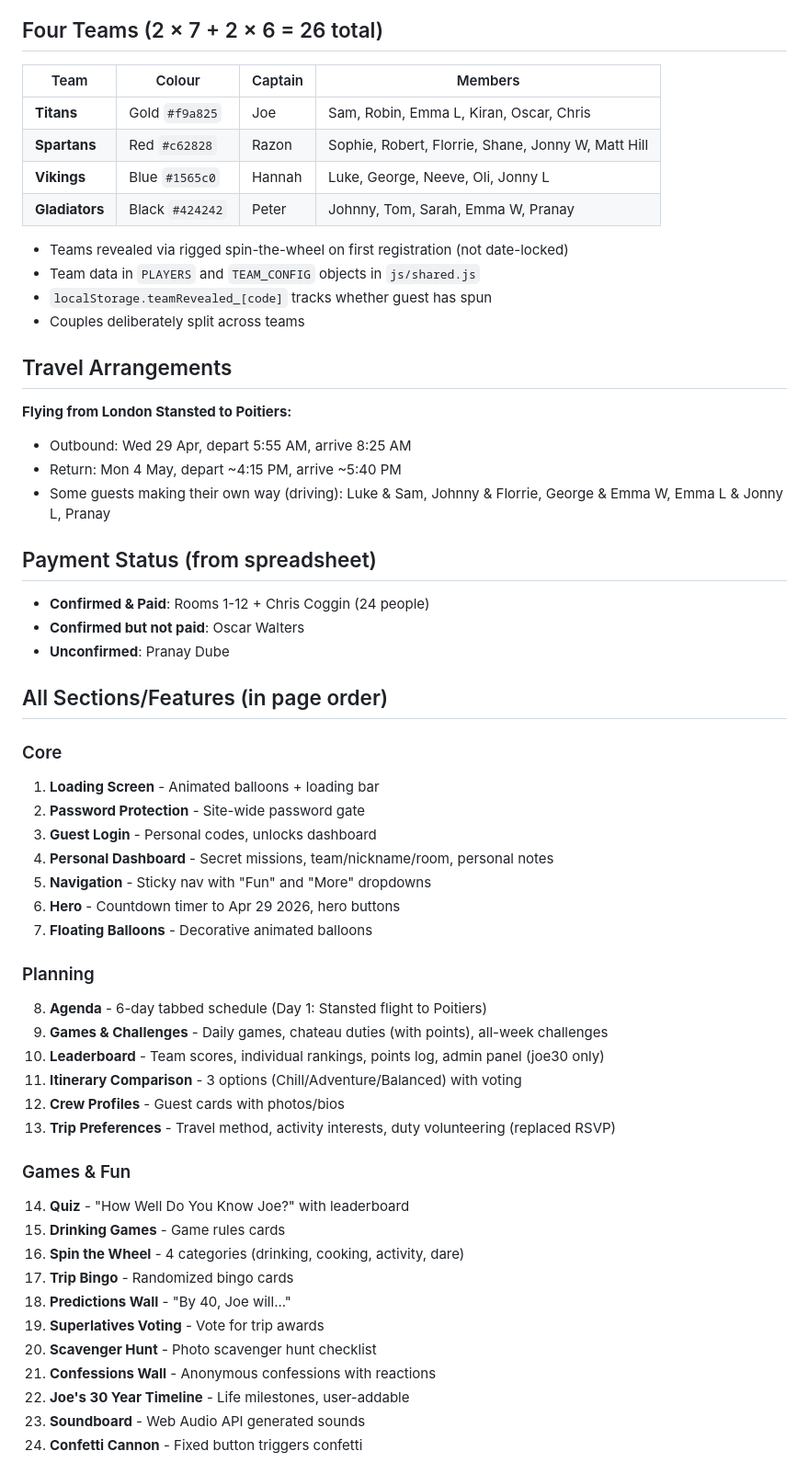
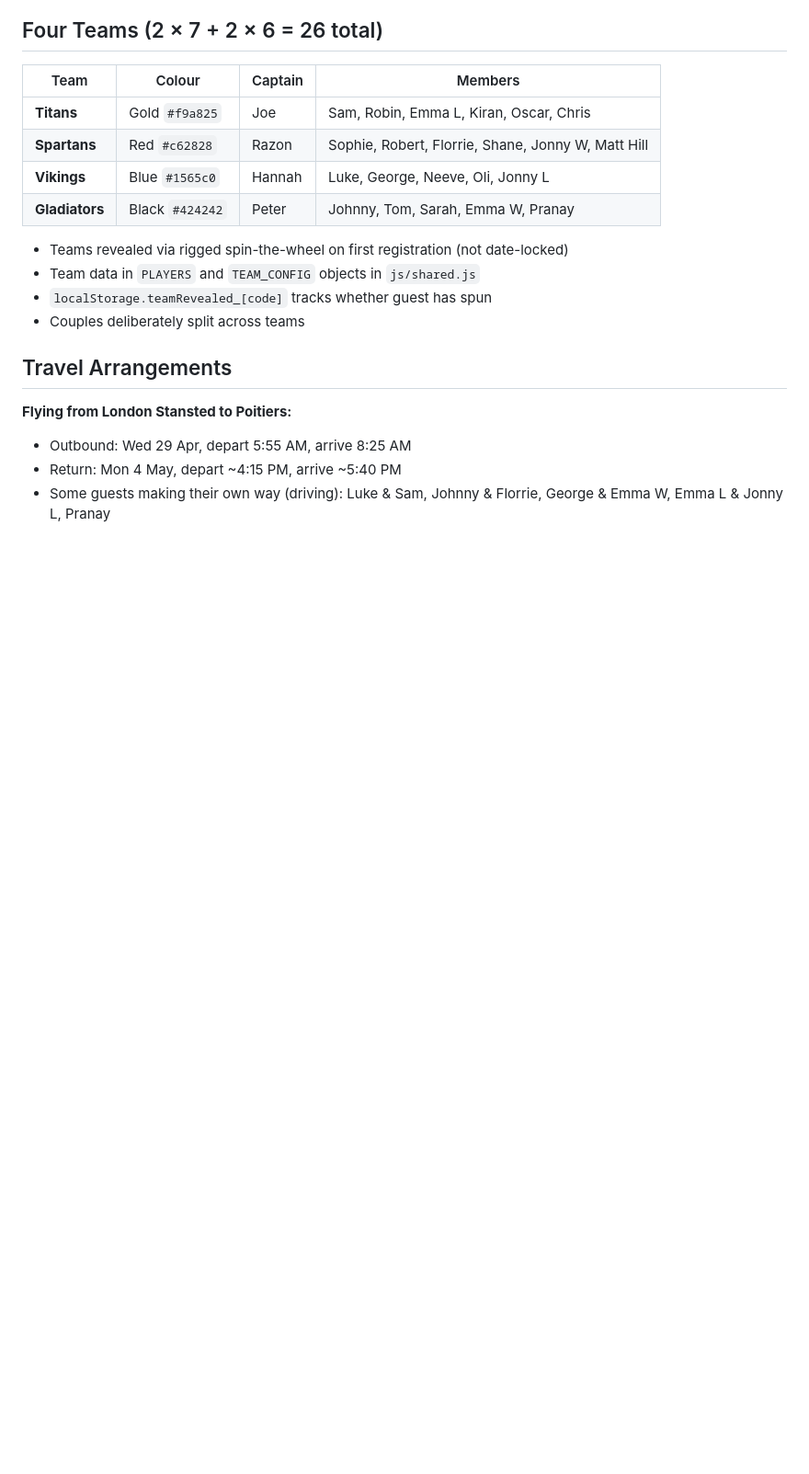
Before and after one commit to joeobrien4647-png/joes-30th-birthday, a Markdown page: CLAUDE.md, the part around one of its changes. Shown at 92% size. Rendered like a GitHub page; blank space fills up the shorter version.

```diff
--- a/CLAUDE.md
+++ b/CLAUDE.md
@@ -85,40 +106,3 @@ Each guest has a unique code (format: `firstname30` or `firstnamelastinit30`). L
 - Return: Mon 4 May, depart ~4:15 PM, arrive ~5:40 PM
 - Some guests making their own way (driving): Luke & Sam, Johnny & Florrie, George & Emma W, Emma L & Jonny L, Pranay
 
-## Payment Status (from spreadsheet)
-- **Confirmed & Paid**: Rooms 1-12 + Chris Coggin (24 people)
-- **Confirmed but not paid**: Oscar Walters
-- **Unconfirmed**: Pranay Dube
-
-## All Sections/Features (in page order)
-
-### Core
-1. **Loading Screen** - Animated balloons + loading bar
-2. **Password Protection** - Site-wide password gate
-3. **Guest Login** - Personal codes, unlocks dashboard
-4. **Personal Dashboard** - Secret missions, team/nickname/room, personal notes
-5. **Navigation** - Sticky nav with "Fun" and "More" dropdowns
-6. **Hero** - Countdown timer to Apr 29 2026, hero buttons
-7. **Floating Balloons** - Decorative animated balloons
-
-### Planning
-8. **Agenda** - 6-day tabbed schedule (Day 1: Stansted flight to Poitiers)
-9. **Games & Challenges** - Daily games, chateau duties (with points), all-week challenges
-10. **Leaderboard** - Team scores, individual rankings, points log, admin panel (joe30 only)
-11. **Itinerary Comparison** - 3 options (Chill/Adventure/Balanced) with voting
-12. **Crew Profiles** - Guest cards with photos/bios
-13. **Trip Preferences** - Travel method, activity interests, duty volunteering (replaced RSVP)
-
-### Games & Fun
-14. **Quiz** - "How Well Do You Know Joe?" with leaderboard
-15. **Drinking Games** - Game rules cards
-16. **Spin the Wheel** - 4 categories (drinking, cooking, activity, dare)
-17. **Trip Bingo** - Randomized bingo cards
-18. **Predictions Wall** - "By 40, Joe will..."
-19. **Superlatives Voting** - Vote for trip awards
-20. **Scavenger Hunt** - Photo scavenger hunt checklist
-21. **Confessions Wall** - Anonymous confessions with reactions
-22. **Joe's 30 Year Timeline** - Life milestones, user-addable
-23. **Soundboard** - Web Audio API generated sounds
-24. **Confetti Cannon** - Fixed button triggers confetti
-
```
Also changed, not shown: other parts of CLAUDE.md (+64 -78 lines).
